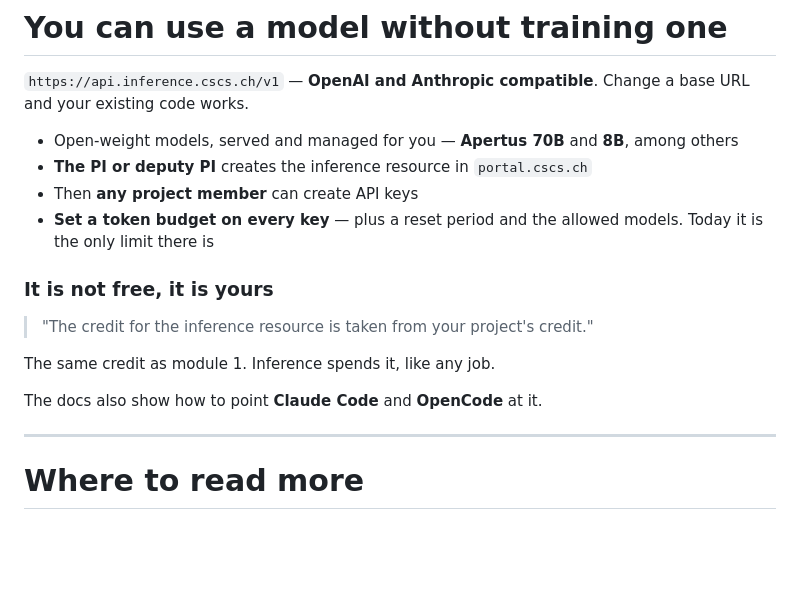
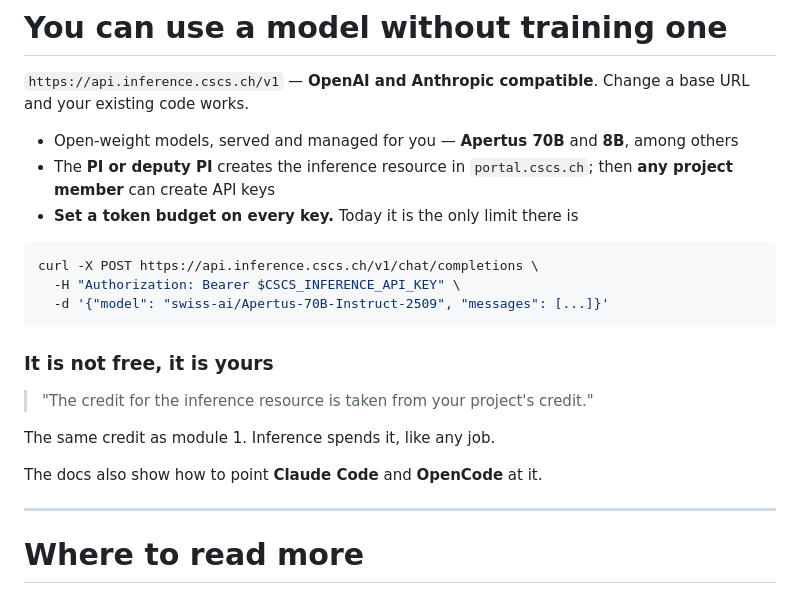
Before and after one commit to candrea85/swiss-ai-day-2026-alps-tech-training, a Markdown page: slides/04-running-jobs.md, the part around one of its changes. Drawn GitHub-style; blank space fills up the shorter version.

Commit message:
Show the curl on the inference slide
The slide said the API was OpenAI-compatible without showing what a call
looks like. For a room that will want to try it, three lines of curl are
probably the most photographed thing in the hour: endpoint, bearer token,
model name — and if you have written against the OpenAI API you have already
written this.

Merged two bullets to make room rather than shortening the command, since
the command is the point.

Co-Authored-By: Claude Opus 5 (1M context) <noreply@anthropic.com>

````diff
--- a/slides/04-running-jobs.md
+++ b/slides/04-running-jobs.md
@@ -273,8 +273,13 @@ DOCS: docs.cscs.ch/access/firecrest/ · eth-cscs.github.io/firecrest-v2/
 
 - Open-weight models, served and managed for you — **Apertus 70B** and **8B**, among others
-- **The PI or deputy PI** creates the inference resource in `portal.cscs.ch`
-- Then **any project member** can create API keys
-- **Set a token budget on every key** — plus a reset period and the allowed models. Today it is the only limit there is
+- The **PI or deputy PI** creates the inference resource in `portal.cscs.ch`; then **any project member** can create API keys
+- **Set a token budget on every key.** Today it is the only limit there is
+
+```bash
+curl -X POST https://api.inference.cscs.ch/v1/chat/completions \
+  -H "Authorization: Bearer $CSCS_INFERENCE_API_KEY" \
+  -d '{"model": "swiss-ai/Apertus-70B-Instruct-2509", "messages": [...]}'
+```
 
 </div>
 <div class="card">
@@ -319,6 +324,9 @@ THE HONEST VERSION. Decide in the room how far you go:
 BE HONEST ABOUT THE COST. Read the quotation out loud:
 - The credit comes out of the project credit. It is not a free extra.
 - So it lands on the same budget as the linear consumption slide in module 1.
+POINT AT THE CURL:
+- Three lines. That is the whole thing. Endpoint, bearer token, model name.
+- If you have written against the OpenAI API, you have already written this.
 POINT AT THE RED BAR:
 - And the documentation shows how to wire it into Claude Code and OpenCode, if that is how you work.
 NEXT: Where to read more.
````
Also changed, not shown: other parts of slides/04-running-jobs.md (+1 -1 lines).
